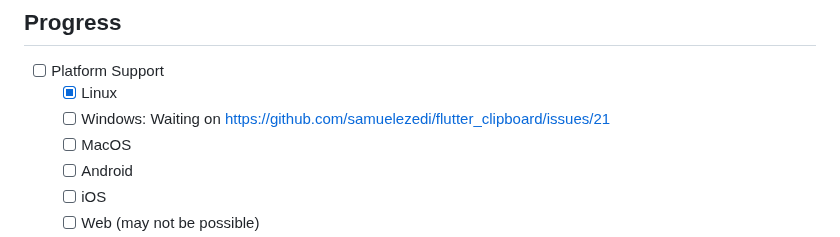
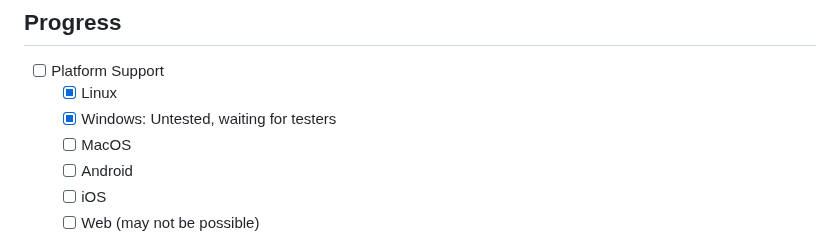
Before and after one commit to Henry-Hiles/nexus, a Markdown page: README.md, the part around the change. Drawn GitHub-style.

Commit message:
Add windows to readme again

```diff
--- a/README.md
+++ b/README.md
@@ -17,7 +17,7 @@ A simple and user-friendly Matrix client made with Flutter and the Matrix Dart S
 
 -   [ ] Platform Support
     -   [x] Linux
-    -   [ ] Windows: Waiting on https://github.com/samuelezedi/flutter_clipboard/issues/21
+    -   [x] Windows: Untested, waiting for testers
     -   [ ] MacOS
     -   [ ] Android
     -   [ ] iOS
```
